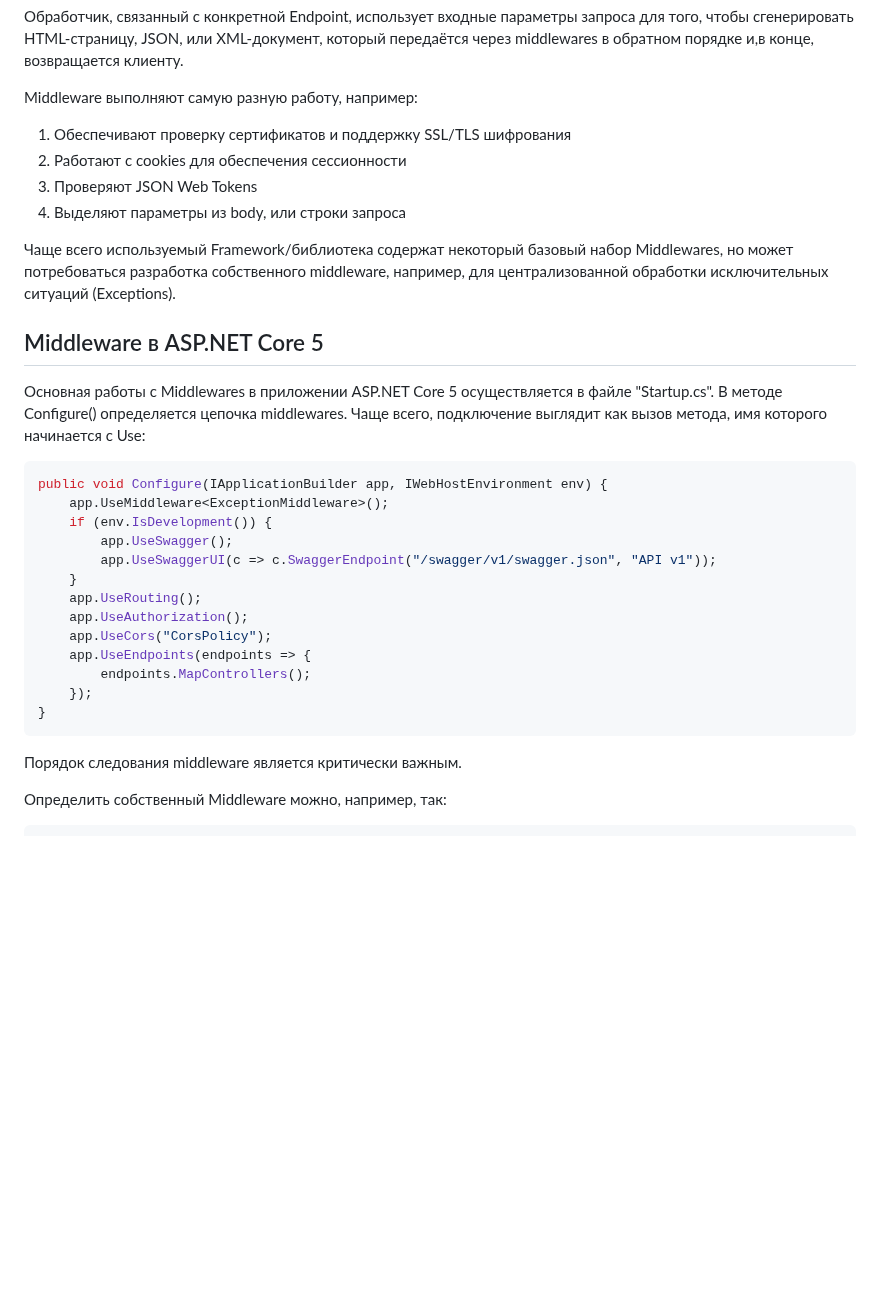
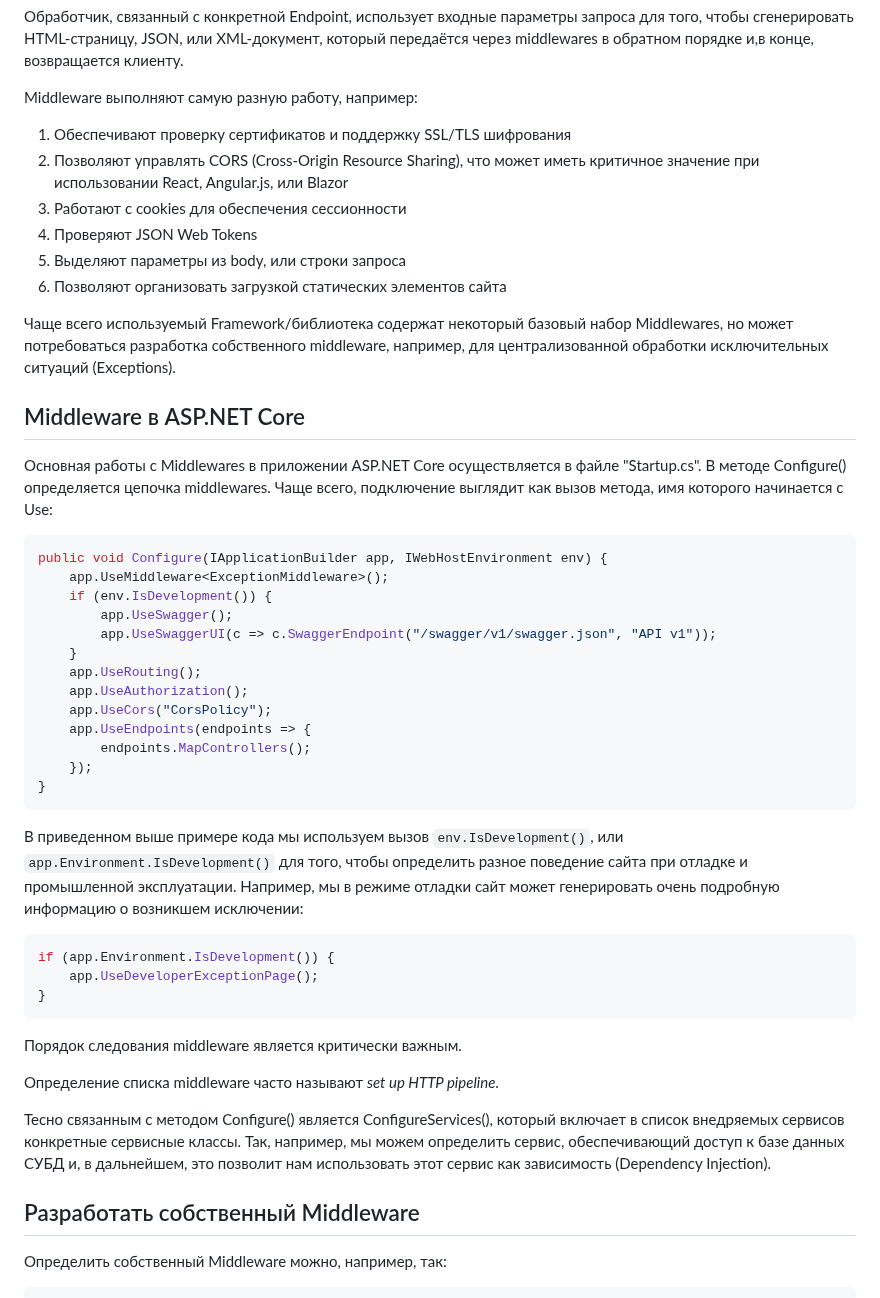
Before and after one commit to Kerminator1973/WebDevelopment, a Markdown page: middleware.md, the part around the change. GitHub-like rendering; blank space fills up the shorter version.

Commit message:
Middlewares: связь между Configure() и ConfigureServices()

````diff
--- a/middleware.md
+++ b/middleware.md
@@ -7,15 +7,17 @@
 Middleware выполняют самую разную работу, например:
 
 1. Обеспечивают проверку сертификатов и поддержку SSL/TLS шифрования
-2. Работают с cookies для обеспечения сессионности
-3. Проверяют JSON Web Tokens
-4. Выделяют параметры из body, или строки запроса
+2. Позволяют управлять CORS (Cross-Origin Resource Sharing), что может иметь критичное значение при использовании React, Angular.js, или Blazor
+3. Работают с cookies для обеспечения сессионности
+4. Проверяют JSON Web Tokens
+5. Выделяют параметры из body, или строки запроса
+6. Позволяют организовать загрузкой статических элементов сайта
 
 Чаще всего используемый Framework/библиотека содержат некоторый базовый набор Middlewares, но может потребоваться разработка собственного middleware, например, для централизованной обработки исключительных ситуаций (Exceptions).
 
-## Middleware в ASP.NET Core 5
+## Middleware в ASP.NET Core
 
-Основная работы с Middlewares в приложении ASP.NET Core 5 осуществляется в файле "Startup.cs". В методе Configure() определяется цепочка middlewares. Чаще всего, подключение выглядит как вызов метода, имя которого начинается с Use:
+Основная работы с Middlewares в приложении ASP.NET Core осуществляется в файле "Startup.cs". В методе Configure() определяется цепочка middlewares. Чаще всего, подключение выглядит как вызов метода, имя которого начинается с Use:
 
 ```csharp
 public void Configure(IApplicationBuilder app, IWebHostEnvironment env) {
@@ -33,7 +35,21 @@ public void Configure(IApplicationBuilder app, IWebHostEnvironment env) {
 }
 ```
 
+В приведенном выше примере кода мы используем вызов `env.IsDevelopment()`, или `app.Environment.IsDevelopment()` для того, чтобы определить разное поведение сайта при отладке и промышленной эксплуатации. Например, мы в режиме отладки сайт может генерировать очень подробную информацию о возникшем исключении:
+
+```csharp
+if (app.Environment.IsDevelopment()) {
+	app.UseDeveloperExceptionPage();
+}
+```
+
 Порядок следования middleware является критически важным.
+
+Определение списка middleware часто называют _set up HTTP pipeline_.
+
+Тесно связанным с методом Configure() является ConfigureServices(), который включает в список внедряемых сервисов конкретные сервисные классы. Так, например, мы можем определить сервис, обеспечивающий доступ к базе данных СУБД и, в дальнейшем, это позволит нам использовать этот сервис как зависимость (Dependency Injection).
+
+## Разработать собственный Middleware
 
 Определить собственный Middleware можно, например, так:
 
````
